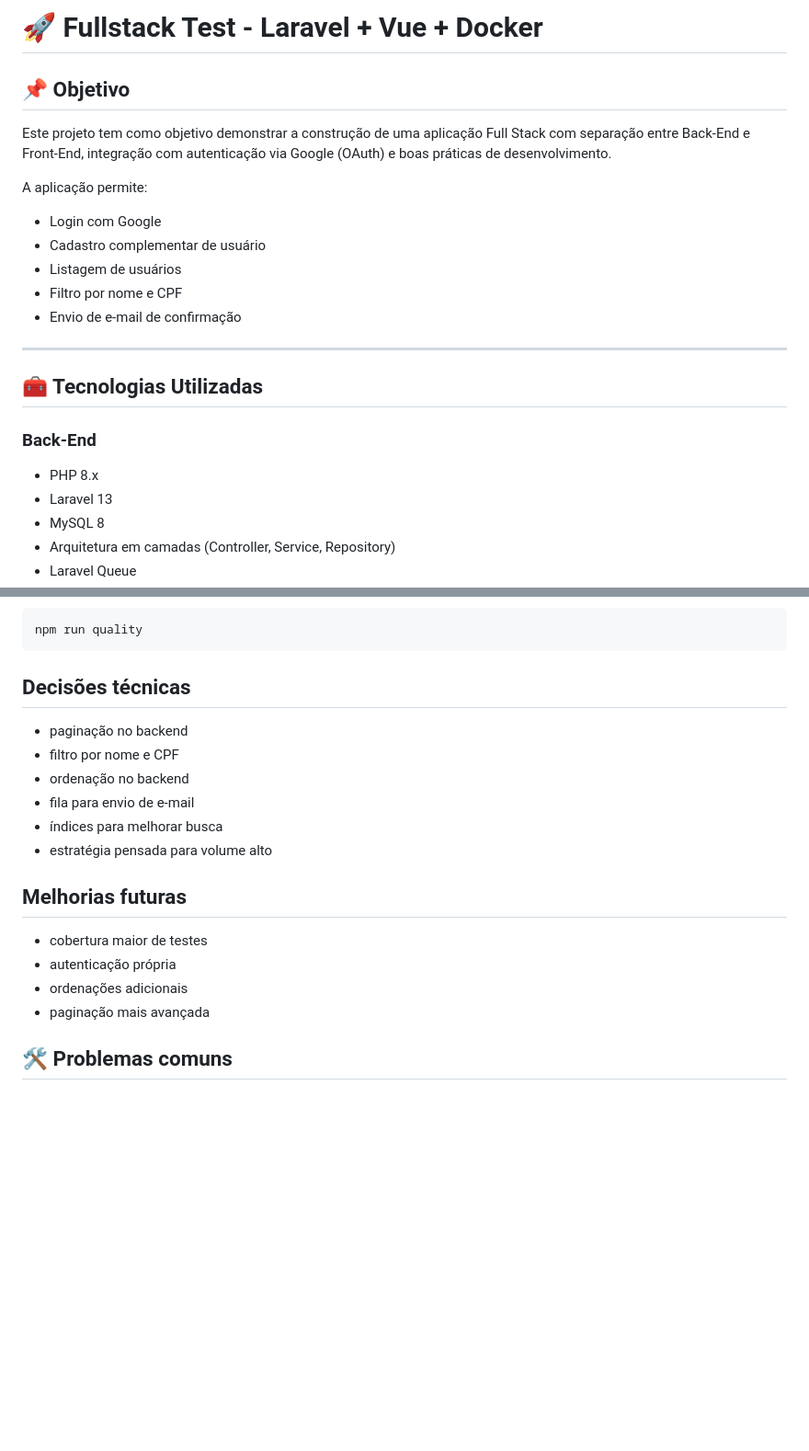
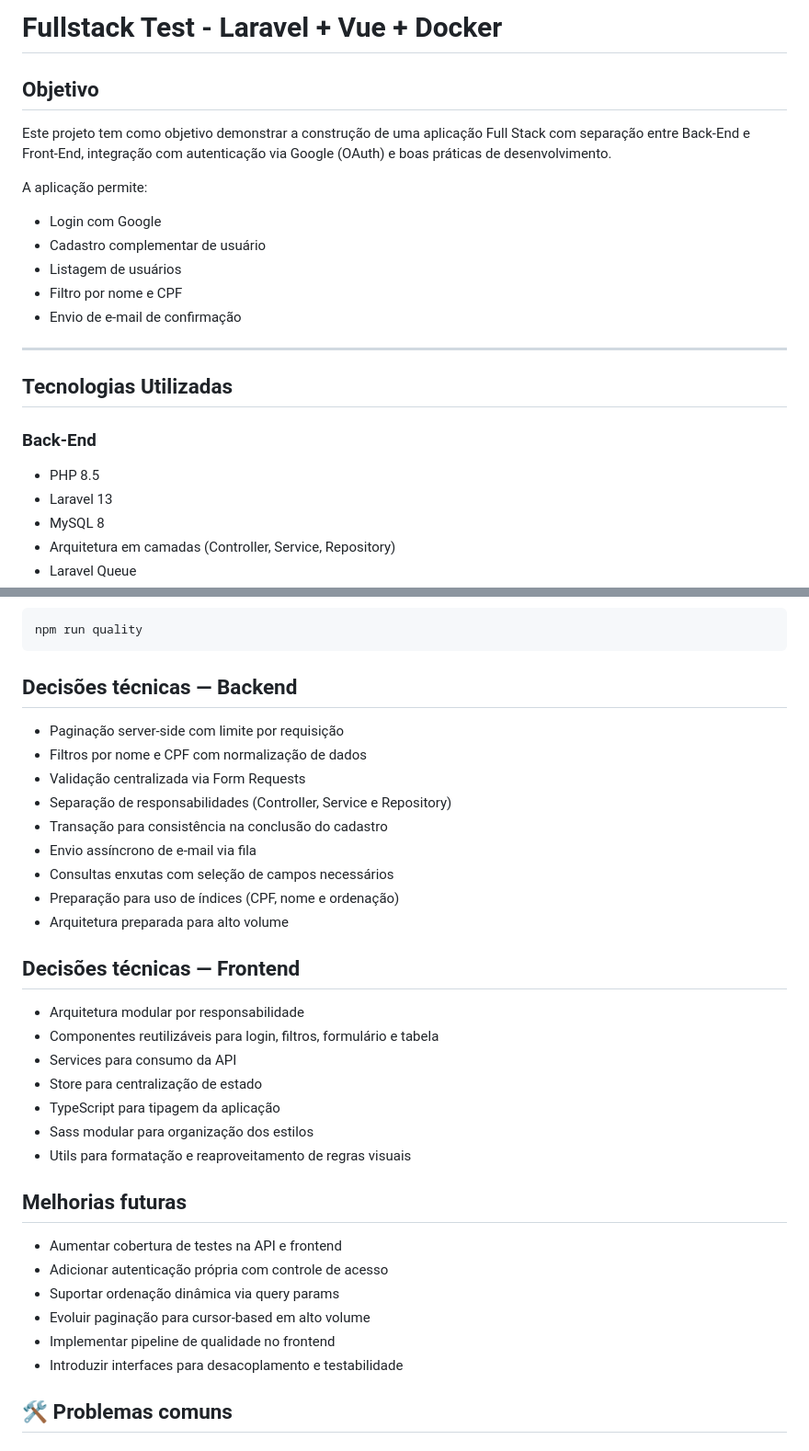
Before and after one commit to flemuh/testeTray, a Markdown page: README.md, 2 parts joined by grey strips. Shown at 92% size. Drawn GitHub-style; blank space fills up the shorter version.

Commit message:
Ajuste de Readme

````diff
--- a/README.md
+++ b/README.md
@@ -1,6 +1,6 @@
-# 🚀 Fullstack Test - Laravel + Vue + Docker
+# Fullstack Test - Laravel + Vue + Docker
 
-## 📌 Objetivo
+## Objetivo
 
 Este projeto tem como objetivo demonstrar a construção de uma aplicação Full Stack com separação entre Back-End e Front-End, integração com autenticação via Google (OAuth) e boas práticas de desenvolvimento.
 
@@ -13,10 +13,10 @@ A aplicação permite:
 
 ---
 
-## 🧰 Tecnologias Utilizadas
+## Tecnologias Utilizadas
 
 ### Back-End
-- PHP 8.x
+- PHP 8.5
 - Laravel 13
 - MySQL 8
 - Arquitetura em camadas (Controller, Service, Repository)
@@ -260,19 +259,33 @@ composer quality
 npm run quality
 ```
 
-## Decisões técnicas
-- paginação no backend
-- filtro por nome e CPF
-- ordenação no backend
-- fila para envio de e-mail
-- índices para melhorar busca
-- estratégia pensada para volume alto
+## Decisões técnicas — Backend
+- Paginação server-side com limite por requisição
+- Filtros por nome e CPF com normalização de dados
+- Validação centralizada via Form Requests
+- Separação de responsabilidades (Controller, Service e Repository)
+- Transação para consistência na conclusão do cadastro
+- Envio assíncrono de e-mail via fila
+- Consultas enxutas com seleção de campos necessários
+- Preparação para uso de índices (CPF, nome e ordenação)
+- Arquitetura preparada para alto volume
+
+## Decisões técnicas — Frontend
+- Arquitetura modular por responsabilidade
+- Componentes reutilizáveis para login, filtros, formulário e tabela
+- Services para consumo da API
+- Store para centralização de estado
+- TypeScript para tipagem da aplicação
+- Sass modular para organização dos estilos
+- Utils para formatação e reaproveitamento de regras visuais
 
 ## Melhorias futuras
-- cobertura maior de testes
-- autenticação própria
-- ordenações adicionais
-- paginação mais avançada
+- Aumentar cobertura de testes na API e frontend
+- Adicionar autenticação própria com controle de acesso
+- Suportar ordenação dinâmica via query params
+- Evoluir paginação para cursor-based em alto volume
+- Implementar pipeline de qualidade no frontend
+- Introduzir interfaces para desacoplamento e testabilidade
 
 
 ## 🛠️ Problemas comuns
````
Also changed, not shown: other parts of README.md (+6 -7 lines).
